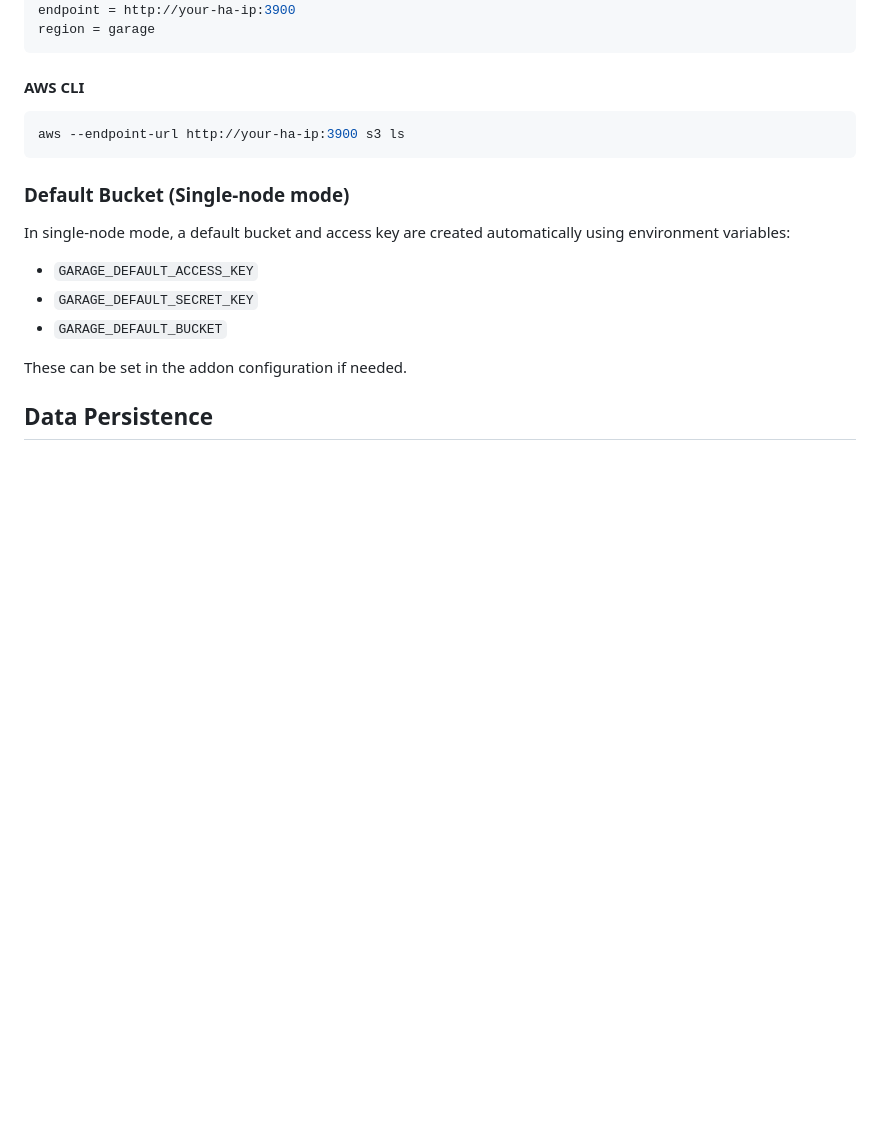
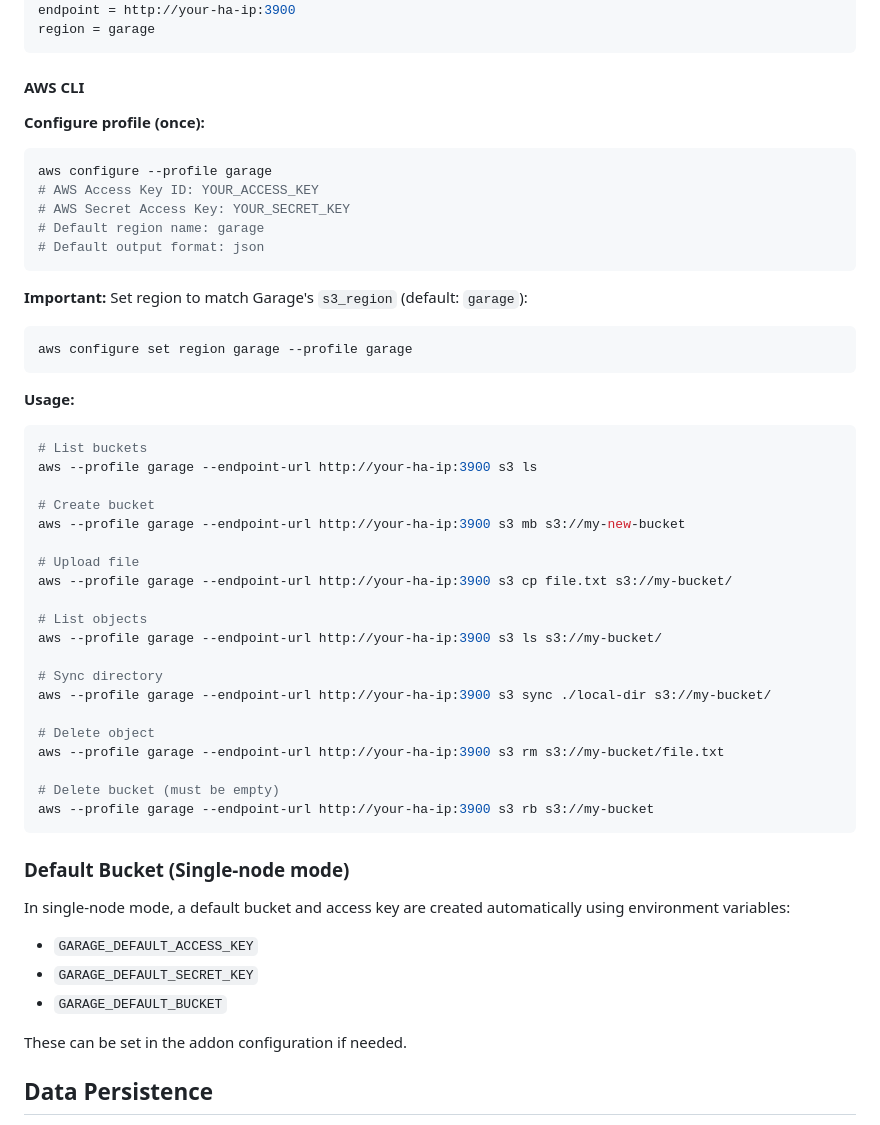
Before and after one commit to alsotoes/hassio-infrastructure-dev, a Markdown page: garage/README.md, the part around the change. Rendered like a GitHub page; blank space fills up the shorter version.

Commit message:
docs: add AWS CLI detailed usage with region fix
- Configure profile with region=garage
- Common commands: ls, mb, cp, sync, rm, rb
- Fix for AuthorizationHeaderMalformed error (region mismatch)

````diff
--- a/garage/README.md
+++ b/garage/README.md
@@ -130,8 +130,43 @@ region = garage
 ```
 
 #### AWS CLI
+
+**Configure profile (once):**
 ```bash
-aws --endpoint-url http://your-ha-ip:3900 s3 ls
+aws configure --profile garage
+# AWS Access Key ID: YOUR_ACCESS_KEY
+# AWS Secret Access Key: YOUR_SECRET_KEY
+# Default region name: garage
+# Default output format: json
+```
+
+**Important:** Set region to match Garage's `s3_region` (default: `garage`):
+```bash
+aws configure set region garage --profile garage
+```
+
+**Usage:**
+```bash
+# List buckets
+aws --profile garage --endpoint-url http://your-ha-ip:3900 s3 ls
+
+# Create bucket
+aws --profile garage --endpoint-url http://your-ha-ip:3900 s3 mb s3://my-new-bucket
+
+# Upload file
+aws --profile garage --endpoint-url http://your-ha-ip:3900 s3 cp file.txt s3://my-bucket/
+
+# List objects
+aws --profile garage --endpoint-url http://your-ha-ip:3900 s3 ls s3://my-bucket/
+
+# Sync directory
+aws --profile garage --endpoint-url http://your-ha-ip:3900 s3 sync ./local-dir s3://my-bucket/
+
+# Delete object
+aws --profile garage --endpoint-url http://your-ha-ip:3900 s3 rm s3://my-bucket/file.txt
+
+# Delete bucket (must be empty)
+aws --profile garage --endpoint-url http://your-ha-ip:3900 s3 rb s3://my-bucket
 ```
 
 ### Default Bucket (Single-node mode)
````
